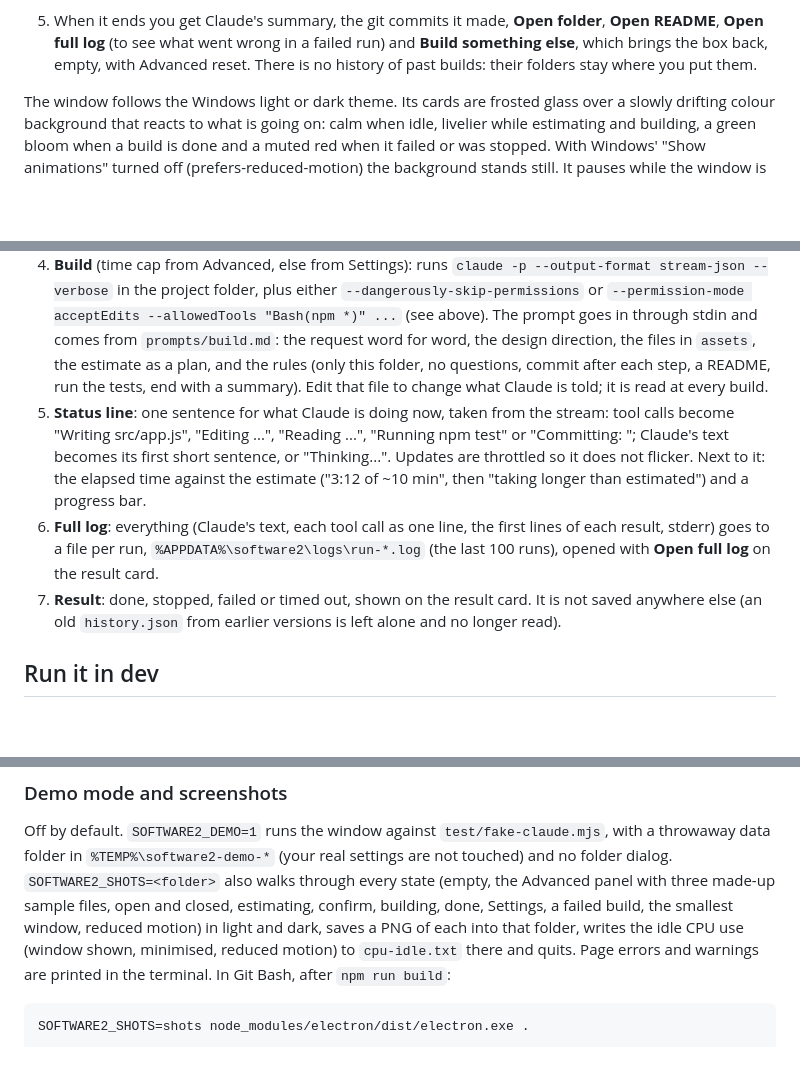
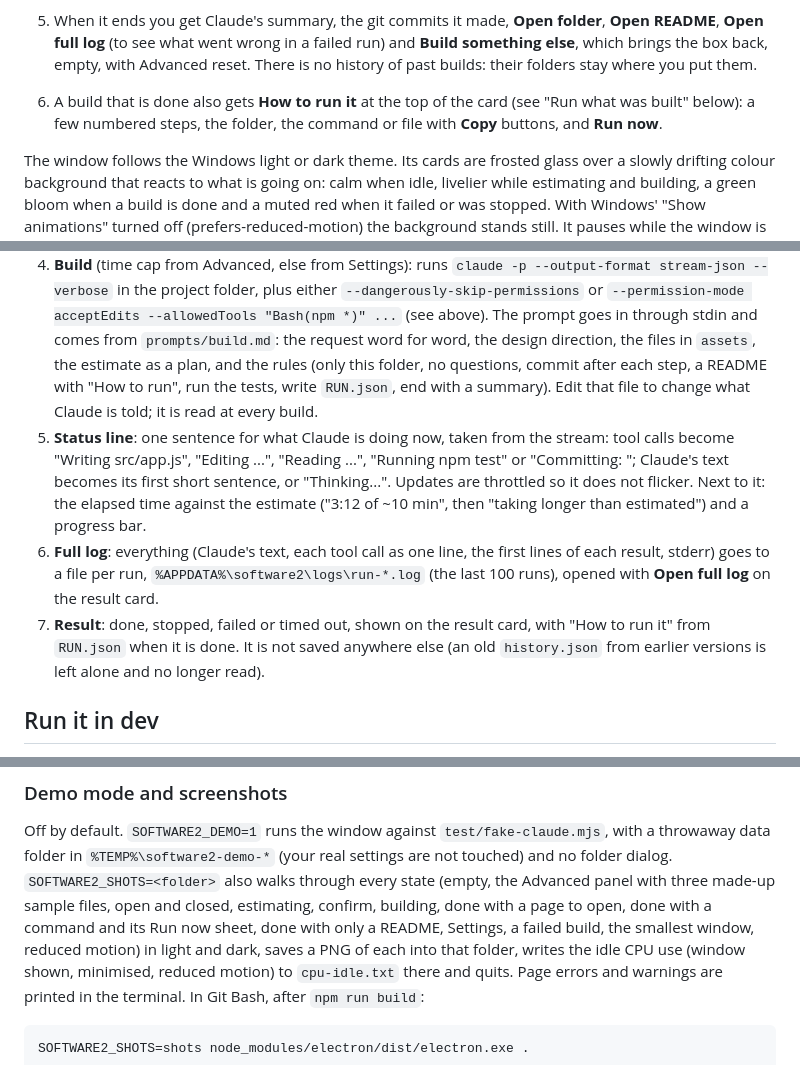
Before and after one commit to jhalek90/software2, a Markdown page: README.md, 3 parts joined by grey strips. Rendered like a GitHub page; blank space fills up the shorter version.

```diff
--- a/README.md
+++ b/README.md
@@ -73,6 +73,9 @@ The shortcut runs `scripts\launch.vbs` through `wscript.exe`, which runs
    **Open README**, **Open full log** (to see what went wrong in a failed run) and
    **Build something else**, which brings the box back, empty, with Advanced reset.
    There is no history of past builds: their folders stay where you put them.
+6. A build that is done also gets **How to run it** at the top of the card (see "Run
+   what was built" below): a few numbered steps, the folder, the command or file with
+   **Copy** buttons, and **Run now**.
 
 The window follows the Windows light or dark theme. Its cards are frosted glass over a
 slowly drifting colour background that reacts to what is going on: calm when idle,
@@ -132,7 +178,8 @@ to work around it. Some builds will not finish that way.
    `--permission-mode acceptEdits --allowedTools "Bash(npm *)" ...` (see above). The
    prompt goes in through stdin and comes from `prompts/build.md`: the request word for
    word, the design direction, the files in `assets`, the estimate as a plan, and the rules (only this folder, no questions, commit
-   after each step, a README, run the tests, end with a summary). Edit that file to
+   after each step, a README with "How to run", run the tests, write `RUN.json`, end
+   with a summary). Edit that file to
    change what Claude is told; it is read at every build.
 5. **Status line**: one sentence for what Claude is doing now, taken from the stream:
    tool calls become "Writing src/app.js", "Editing ...", "Reading ...",
@@ -143,7 +190,8 @@ to work around it. Some builds will not finish that way.
 6. **Full log**: everything (Claude's text, each tool call as one line, the first lines
    of each result, stderr) goes to a file per run, `%APPDATA%\software2\logs\run-*.log`
    (the last 100 runs), opened with **Open full log** on the result card.
-7. **Result**: done, stopped, failed or timed out, shown on the result card. It is not
+7. **Result**: done, stopped, failed or timed out, shown on the result card, with
+   "How to run it" from `RUN.json` when it is done. It is not
    saved anywhere else (an old `history.json` from earlier versions is left alone and
    no longer read).
 
@@ -176,7 +224,8 @@ Off by default. `SOFTWARE2_DEMO=1` runs the window against `test/fake-claude.mjs
 a throwaway data folder in `%TEMP%\software2-demo-*` (your real settings are not
 touched) and no folder dialog. `SOFTWARE2_SHOTS=<folder>` also walks through every
 state (empty, the Advanced panel with three made-up sample files, open and closed,
-estimating, confirm, building, done, Settings, a failed build, the smallest window,
+estimating, confirm, building, done with a page to open, done with a command and its Run
+now sheet, done with only a README, Settings, a failed build, the smallest window,
 reduced motion) in light and dark, saves a PNG of each into that folder, writes
 the idle CPU use (window shown, minimised, reduced motion) to `cpu-idle.txt` there and
 quits. Page errors and warnings are printed in the terminal. In Git Bash, after `npm run build`:
```
Also changed, not shown: other parts of README.md (+44 -0 lines), docs/screenshots/dark-done-command.png (added), docs/screenshots/dark-done-readme.png (added), docs/screenshots/dark-done.png, docs/screenshots/light-done.png (added), docs/screenshots/light-run-confirm.png (added), 2 other files.
